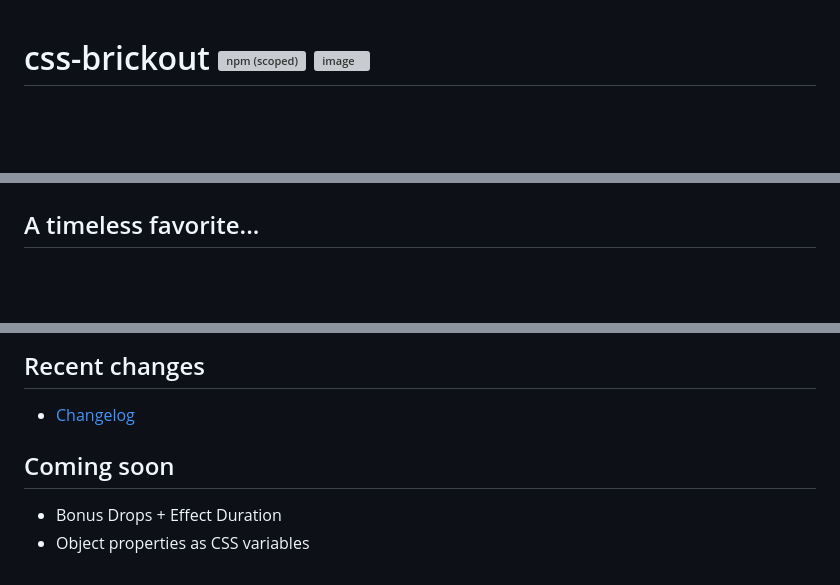
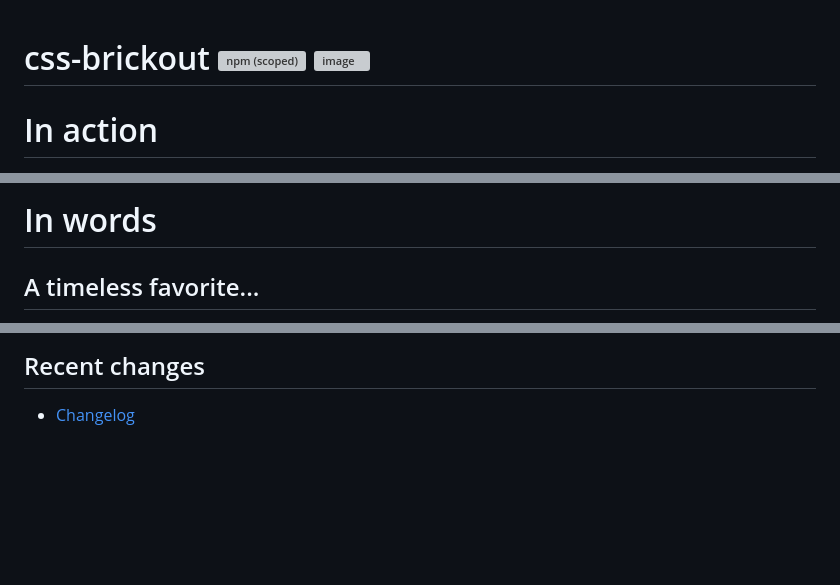
Before and after one commit to MaximeIJ/css-brickout, a Markdown page: README.md, 3 parts joined by grey strips. GitHub-like rendering; blank space fills up the shorter version; grey boxes are pictures that could not be loaded.

```diff
--- a/README.md
+++ b/README.md
@@ -1,3 +1,5 @@
 # css-brickout [![npm (scoped)](https://img.shields.io/npm/v/@maximeij/css-brickout?color=green&label=npm%20package&logo=logo)](https://www.npmjs.com/package/@maximeij/css-brickout) [![image](https://github.com/MaximeIJ/css-brickout/assets/5600516/27a4f945-e91c-4f75-bdf3-80c689d8f453)](http://vanilla-js.com/)
 
+# In action
+
 <div align="center">
@@ -6,3 +12,5 @@
 </div>
 
+# In words
+
 ## A timeless favorite...
@@ -119,8 +125,3 @@ In fact, even with non-trivial collision detection (see [geometry.ts](src/util/g
 ## Recent changes
 
 - [Changelog](CHANGELOG.md)
-
-## Coming soon
-
-- Bonus Drops + Effect Duration
-- Object properties as CSS variables
```
Also changed, not shown: other parts of README.md (+6 -4 lines).
